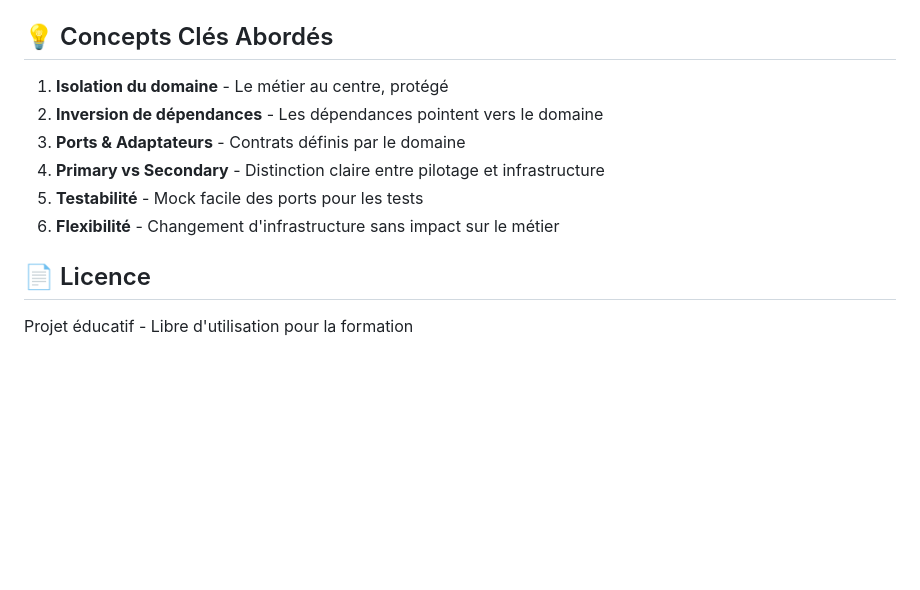
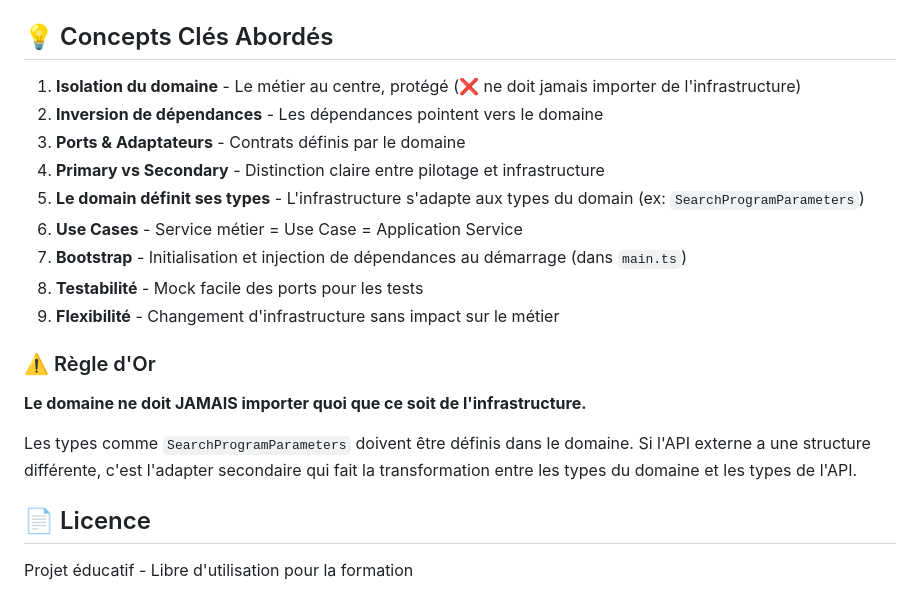
Before and after one commit to tJimbow/archi-hexa-introduction, a Markdown page: README.md, the part around one of its changes. Drawn GitHub-style; blank space fills up the shorter version.

```diff
--- a/README.md
+++ b/README.md
@@ -136,11 +141,20 @@ Les slides sont au format Markdown dans le dossier `src/Slides/`. Vous pouvez :
 - Changer le thème dans `src/main.ts` (moon, black, white, league, etc.)
 - Personnaliser les styles dans `src/style.css`
 ## 💡 Concepts Clés Abordés
-1. **Isolation du domaine** - Le métier au centre, protégé
+1. **Isolation du domaine** - Le métier au centre, protégé (❌ ne doit jamais importer de l'infrastructure)
 2. **Inversion de dépendances** - Les dépendances pointent vers le domaine
 3. **Ports & Adaptateurs** - Contrats définis par le domaine
 4. **Primary vs Secondary** - Distinction claire entre pilotage et infrastructure
-5. **Testabilité** - Mock facile des ports pour les tests
-6. **Flexibilité** - Changement d'infrastructure sans impact sur le métier
+5. **Le domain définit ses types** - L'infrastructure s'adapte aux types du domain (ex: `SearchProgramParameters`)
+6. **Use Cases** - Service métier = Use Case = Application Service
+7. **Bootstrap** - Initialisation et injection de dépendances au démarrage (dans `main.ts`)
+8. **Testabilité** - Mock facile des ports pour les tests
+9. **Flexibilité** - Changement d'infrastructure sans impact sur le métier
+### ⚠️ Règle d'Or
+
+**Le domaine ne doit JAMAIS importer quoi que ce soit de l'infrastructure.**
+
+Les types comme `SearchProgramParameters` doivent être définis dans le domaine. Si l'API externe a une structure différente, c'est l'adapter secondaire qui fait la transformation entre les types du domaine et les types de l'API.
+
 ## 📄 Licence
 Projet éducatif - Libre d'utilisation pour la formation
```
Also changed, not shown: other parts of README.md (+62 -57 lines).
